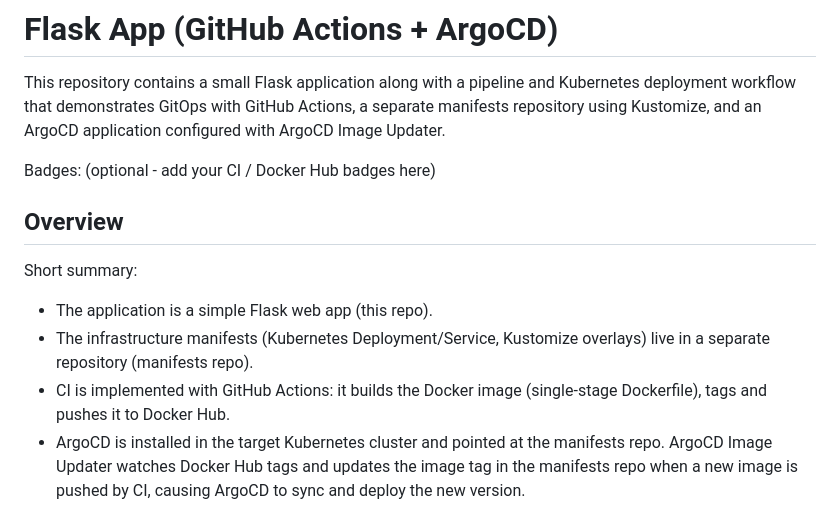
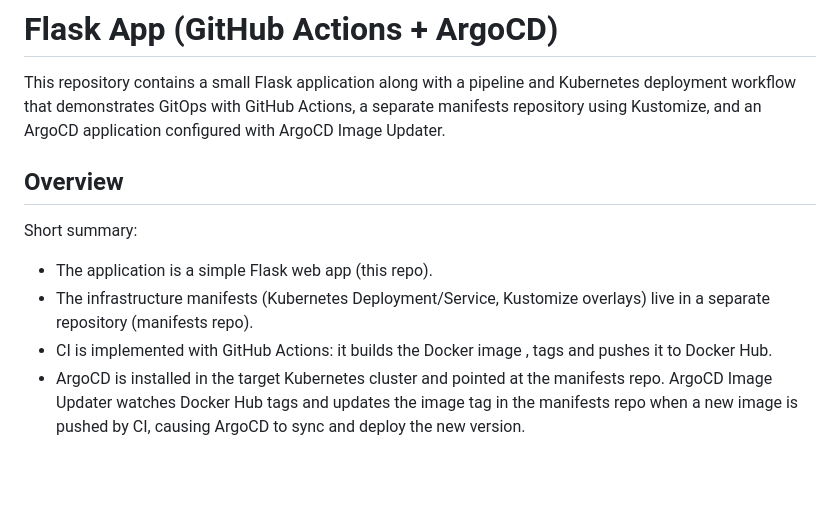
Before and after one commit to Haythem532002/flask-app, a Markdown page: README.md, the part around the change. Drawn GitHub-style; blank space fills up the shorter version.

```diff
--- a/README.md
+++ b/README.md
@@ -1,8 +1,6 @@
 # Flask App (GitHub Actions + ArgoCD)
 
 This repository contains a small Flask application along with a pipeline and Kubernetes deployment workflow that demonstrates GitOps with GitHub Actions, a separate manifests repository using Kustomize, and an ArgoCD application configured with ArgoCD Image Updater.
-
-Badges: (optional - add your CI / Docker Hub badges here)
 
 ## Overview
 
@@ -10,7 +8,7 @@ Short summary:
 
 - The application is a simple Flask web app (this repo).
 - The infrastructure manifests (Kubernetes Deployment/Service, Kustomize overlays) live in a separate repository (manifests repo).
-- CI is implemented with GitHub Actions: it builds the Docker image (single-stage Dockerfile), tags and pushes it to Docker Hub.
+- CI is implemented with GitHub Actions: it builds the Docker image , tags and pushes it to Docker Hub.
 - ArgoCD is installed in the target Kubernetes cluster and pointed at the manifests repo. ArgoCD Image Updater watches Docker Hub tags and updates the image tag in the manifests repo when a new image is pushed by CI, causing ArgoCD to sync and deploy the new version.
 
 Key outcomes:
```
